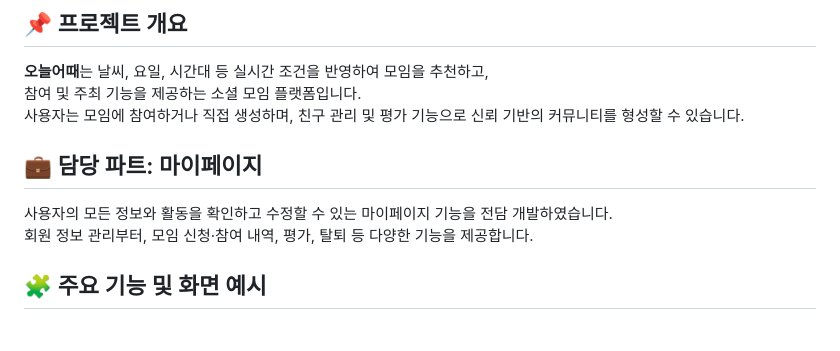
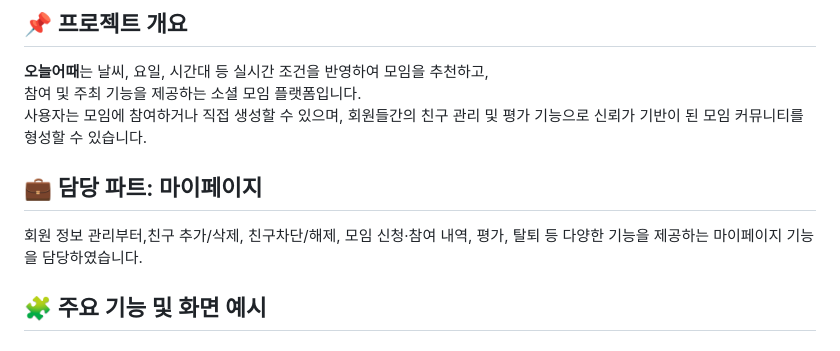
Before and after one commit to josephkimmm/Spring-Web-Project, a Markdown page: README.md, the part around the change. Rendered like a GitHub page.

```diff
--- a/README.md
+++ b/README.md
@@ -8,12 +8,11 @@
 
 **오늘어때**는 날씨, 요일, 시간대 등 실시간 조건을 반영하여 모임을 추천하고,
 참여 및 주최 기능을 제공하는 소셜 모임 플랫폼입니다.
-사용자는 모임에 참여하거나 직접 생성하며, 친구 관리 및 평가 기능으로 신뢰 기반의 커뮤니티를 형성할 수 있습니다.
+사용자는 모임에 참여하거나 직접 생성할 수 있으며, 회원들간의 친구 관리 및 평가 기능으로 신뢰가 기반이 된 모임 커뮤니티를 형성할 수 있습니다.
 
 ## 💼 담당 파트: 마이페이지
 
-사용자의 모든 정보와 활동을 확인하고 수정할 수 있는 마이페이지 기능을 전담 개발하였습니다.
-회원 정보 관리부터, 모임 신청·참여 내역, 평가, 탈퇴 등 다양한 기능을 제공합니다.
+회원 정보 관리부터,친구 추가/삭제, 친구차단/해제, 모임 신청·참여 내역, 평가, 탈퇴 등 다양한 기능을 제공하는 마이페이지 기능을 담당하였습니다.
 
 ## 🧩 주요 기능 및 화면 예시
 
```
